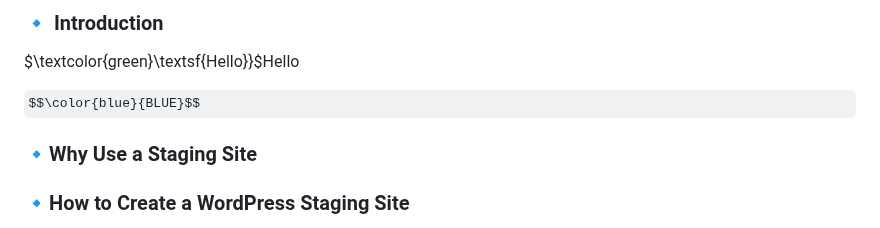
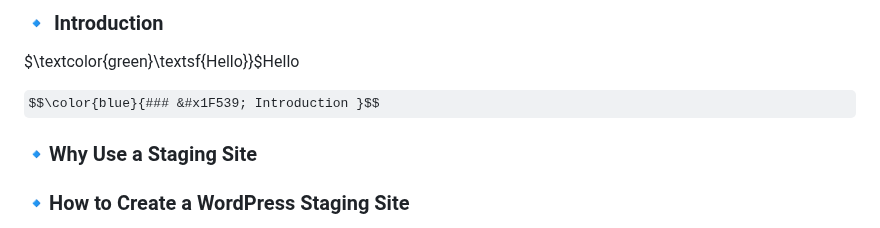
Before and after one commit to gleicht/ReviewDemo.github.io, a Markdown page: README.md, the part around the change. Drawn GitHub-style; some formulas as TeX source.

```diff
--- a/README.md
+++ b/README.md
@@ -24,7 +24,8 @@ _**UW technical writing class => 310**_
 
 $\textcolor{green}\textsf{Hello}}$Hello
 
-$$\color{blue}{BLUE}$$
+$$\color{blue}{### &#x1F539; Introduction }$$
+
 
 
 
```
